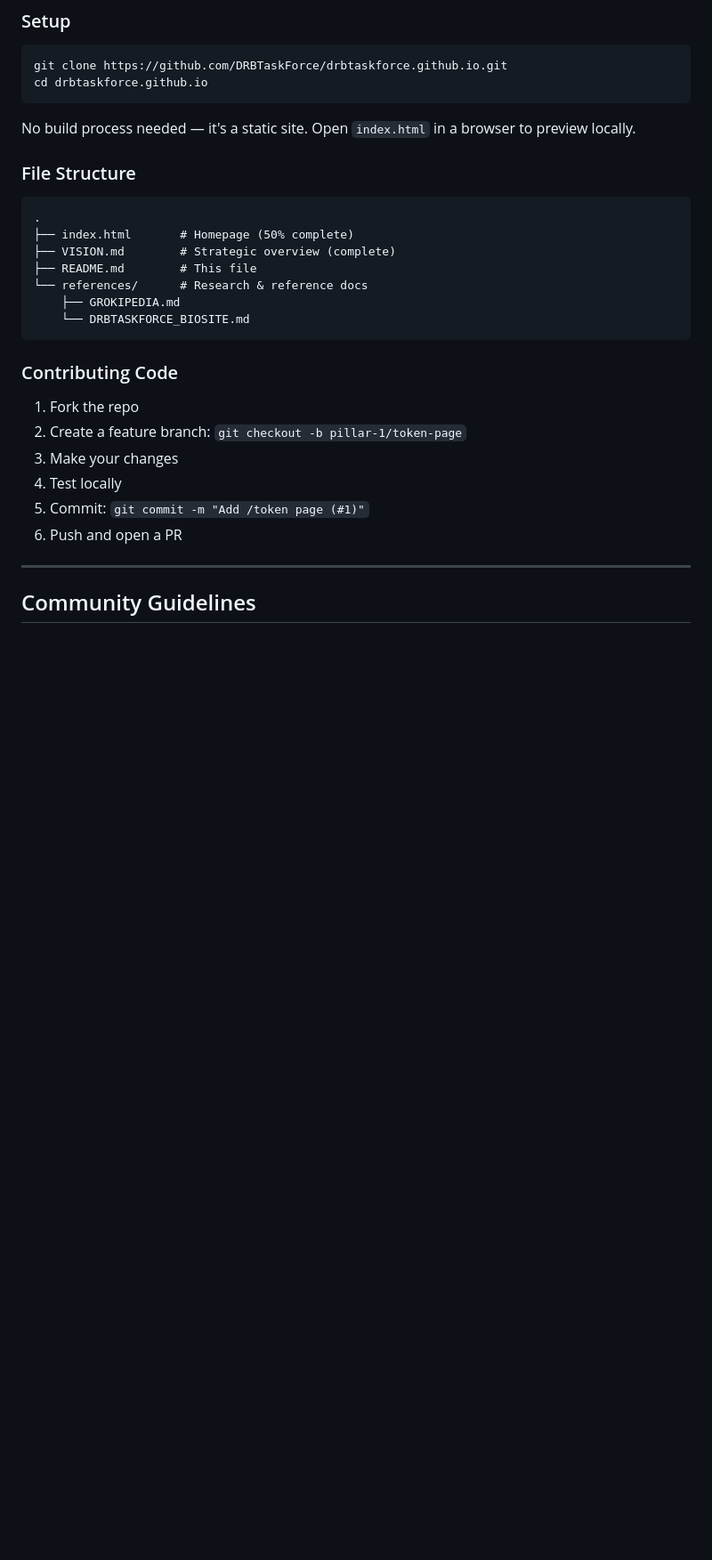
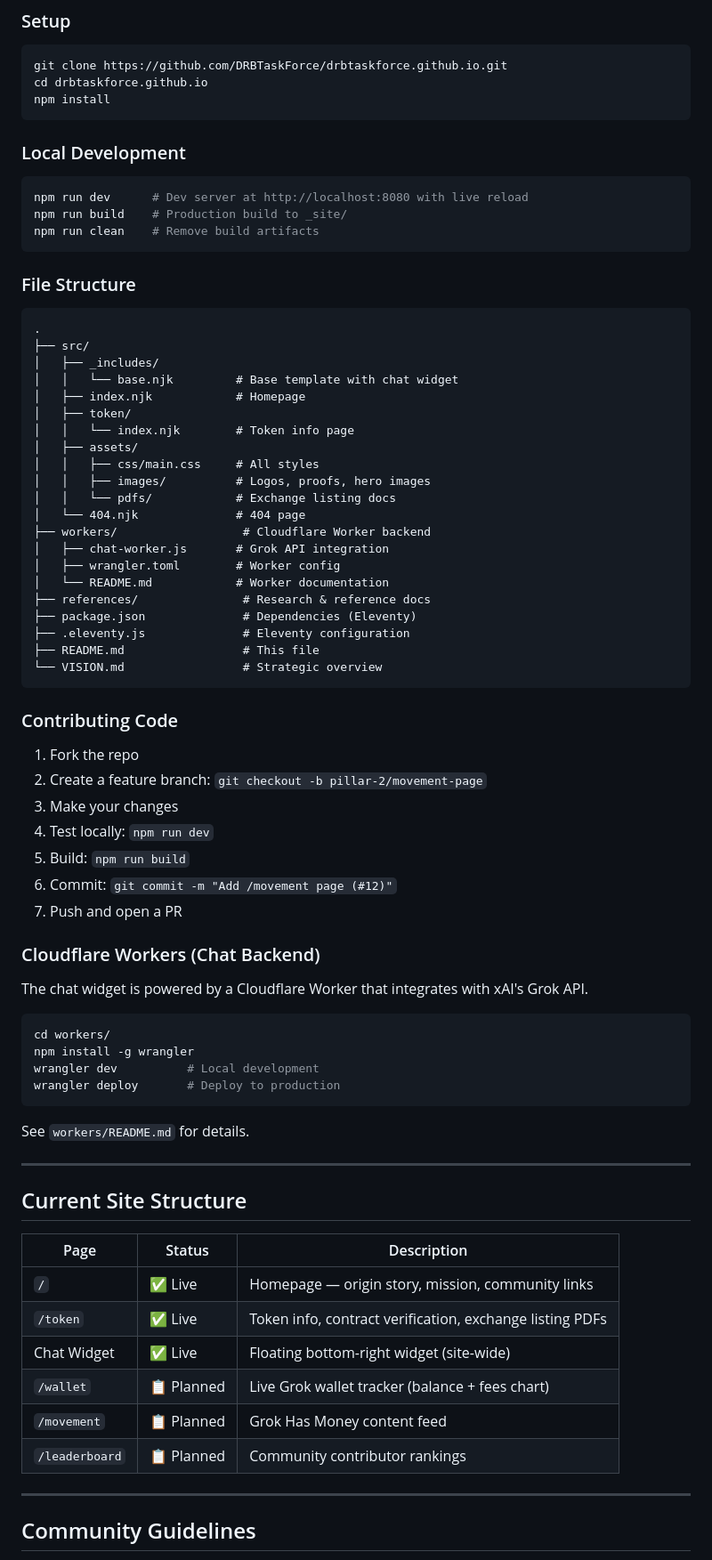
Before and after one commit to DRBTaskForce/drbtaskforce.github.io, a Markdown page: README.md, the part around one of its changes. Shown at 89% size. GitHub-like rendering; blank space fills up the shorter version.

````diff
--- a/README.md
+++ b/README.md
@@ -100,28 +107,74 @@ See **Issue #8** ([Infrastructure decision](https://github.com/DRBTaskForce/drbt
 ```bash
 git clone https://github.com/DRBTaskForce/drbtaskforce.github.io.git
 cd drbtaskforce.github.io
+npm install
 ```
 
-No build process needed — it's a static site. Open `index.html` in a browser to preview locally.
+### Local Development
+```bash
+npm run dev      # Dev server at http://localhost:8080 with live reload
+npm run build    # Production build to _site/
+npm run clean    # Remove build artifacts
+```
 
 ### File Structure
 ```
 .
-├── index.html       # Homepage (50% complete)
-├── VISION.md        # Strategic overview (complete)
-├── README.md        # This file
-└── references/      # Research & reference docs
-    ├── GROKIPEDIA.md
-    └── DRBTASKFORCE_BIOSITE.md
+├── src/
+│   ├── _includes/
+│   │   └── base.njk         # Base template with chat widget
+│   ├── index.njk            # Homepage
+│   ├── token/
+│   │   └── index.njk        # Token info page
+│   ├── assets/
+│   │   ├── css/main.css     # All styles
+│   │   ├── images/          # Logos, proofs, hero images
+│   │   └── pdfs/            # Exchange listing docs
+│   └── 404.njk              # 404 page
+├── workers/                  # Cloudflare Worker backend
+│   ├── chat-worker.js       # Grok API integration
+│   ├── wrangler.toml        # Worker config
+│   └── README.md            # Worker documentation
+├── references/               # Research & reference docs
+├── package.json              # Dependencies (Eleventy)
+├── .eleventy.js              # Eleventy configuration
+├── README.md                 # This file
+└── VISION.md                 # Strategic overview
 ```
 
 ### Contributing Code
 1. Fork the repo
-2. Create a feature branch: `git checkout -b pillar-1/token-page`
+2. Create a feature branch: `git checkout -b pillar-2/movement-page`
 3. Make your changes
-4. Test locally
-5. Commit: `git commit -m "Add /token page (#1)"`
-6. Push and open a PR
+4. Test locally: `npm run dev`
+5. Build: `npm run build`
+6. Commit: `git commit -m "Add /movement page (#12)"`
+7. Push and open a PR
+
+### Cloudflare Workers (Chat Backend)
+The chat widget is powered by a Cloudflare Worker that integrates with xAI's Grok API.
+
+```bash
+cd workers/
+npm install -g wrangler
+wrangler dev          # Local development
+wrangler deploy       # Deploy to production
+```
+
+See `workers/README.md` for details.
+
+---
+
+## Current Site Structure
+
+| Page | Status | Description |
+|---|---|---|
+| `/` | ✅ Live | Homepage — origin story, mission, community links |
+| `/token` | ✅ Live | Token info, contract verification, exchange listing PDFs |
+| Chat Widget | ✅ Live | Floating bottom-right widget (site-wide) |
+| `/wallet` | 📋 Planned | Live Grok wallet tracker (balance + fees chart) |
+| `/movement` | 📋 Planned | Grok Has Money content feed |
+| `/leaderboard` | 📋 Planned | Community contributor rankings |
 
 ---
 
````
Also changed, not shown: other parts of README.md (+24 -17 lines), VISION.md (+134 -40 lines).
